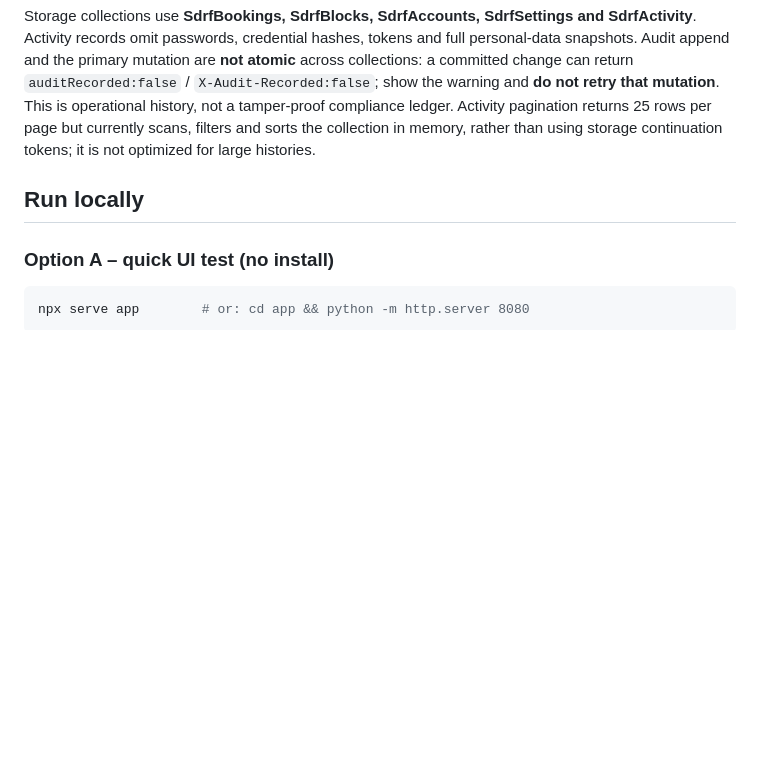
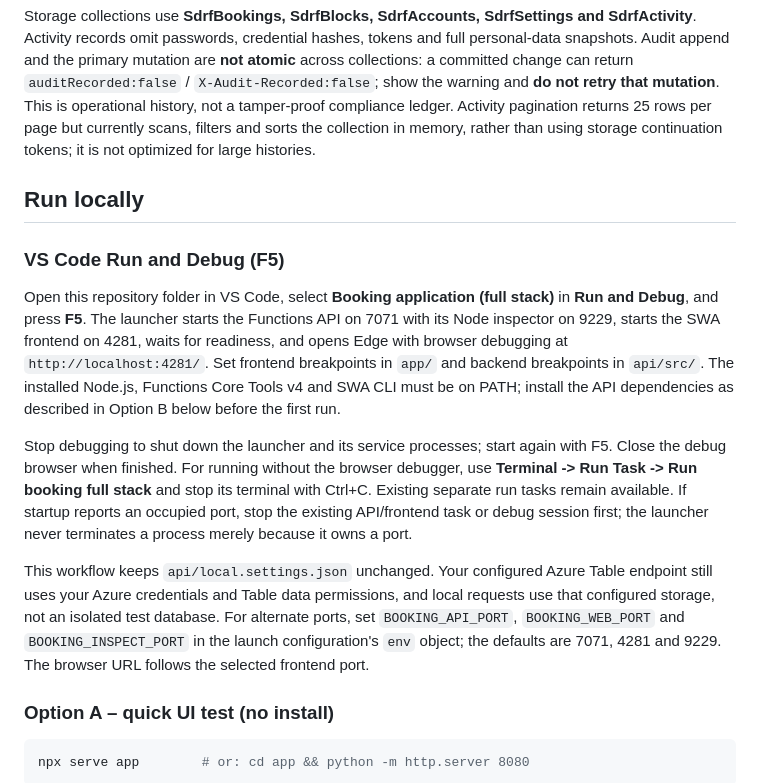
Before and after one commit to lloydismael/Seller-Development-Request-Form, a Markdown page: README.md, the part around the change. GitHub-like rendering; blank space fills up the shorter version.

Commit message:
feat: Add VS Code full-stack debugging with managed startup and shutdown, and document local setup

````diff
--- a/README.md
+++ b/README.md
@@ -244,6 +244,30 @@ using storage continuation tokens; it is not optimized for large histories.
 
 ## Run locally
 
+### VS Code Run and Debug (F5)
+
+Open this repository folder in VS Code, select **Booking application (full stack)**
+in **Run and Debug**, and press **F5**. The launcher starts the Functions API on
+7071 with its Node inspector on 9229, starts the SWA frontend on 4281, waits for
+readiness, and opens Edge with browser debugging at `http://localhost:4281/`.
+Set frontend breakpoints in `app/` and backend breakpoints in `api/src/`.
+The installed Node.js, Functions Core Tools v4 and SWA CLI must be on PATH;
+install the API dependencies as described in Option B below before the first run.
+
+Stop debugging to shut down the launcher and its service processes; start again
+with F5. Close the debug browser when finished. For running without the browser
+debugger, use **Terminal -> Run Task -> Run booking full stack** and stop its
+terminal with Ctrl+C. Existing separate run tasks remain available.
+If startup reports an occupied port, stop the existing API/frontend task or debug
+session first; the launcher never terminates a process merely because it owns a port.
+
+This workflow keeps `api/local.settings.json` unchanged. Your configured Azure
+Table endpoint still uses your Azure credentials and Table data permissions, and
+local requests use that configured storage, not an isolated test database.
+For alternate ports, set `BOOKING_API_PORT`, `BOOKING_WEB_PORT` and
+`BOOKING_INSPECT_PORT` in the launch configuration's `env` object; the defaults
+are 7071, 4281 and 9229. The browser URL follows the selected frontend port.
+
 ### Option A – quick UI test (no install)
 ```bash
 npx serve app        # or: cd app && python -m http.server 8080
````
